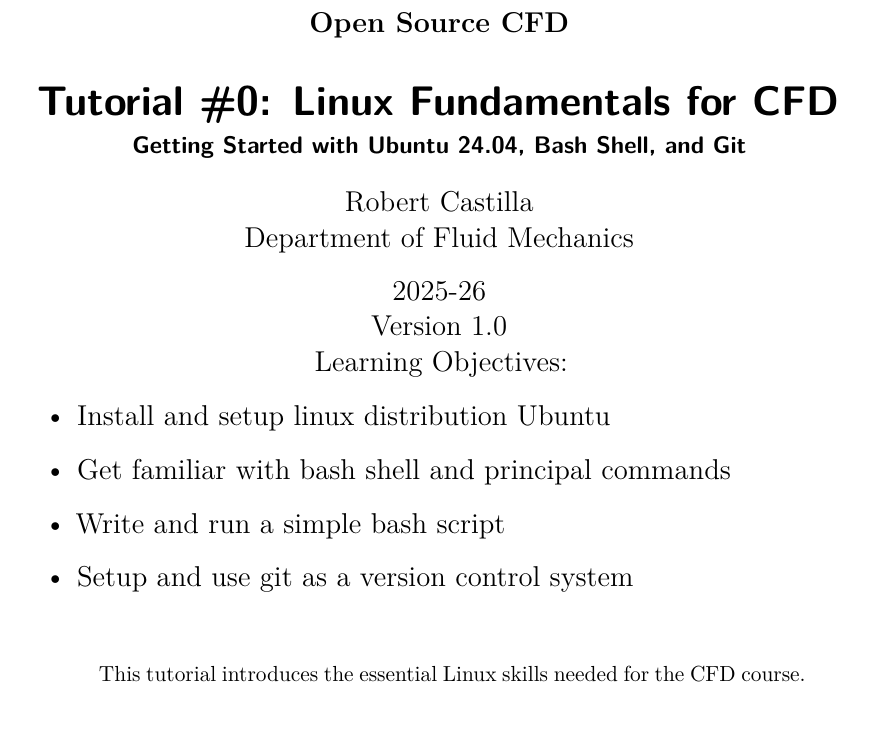
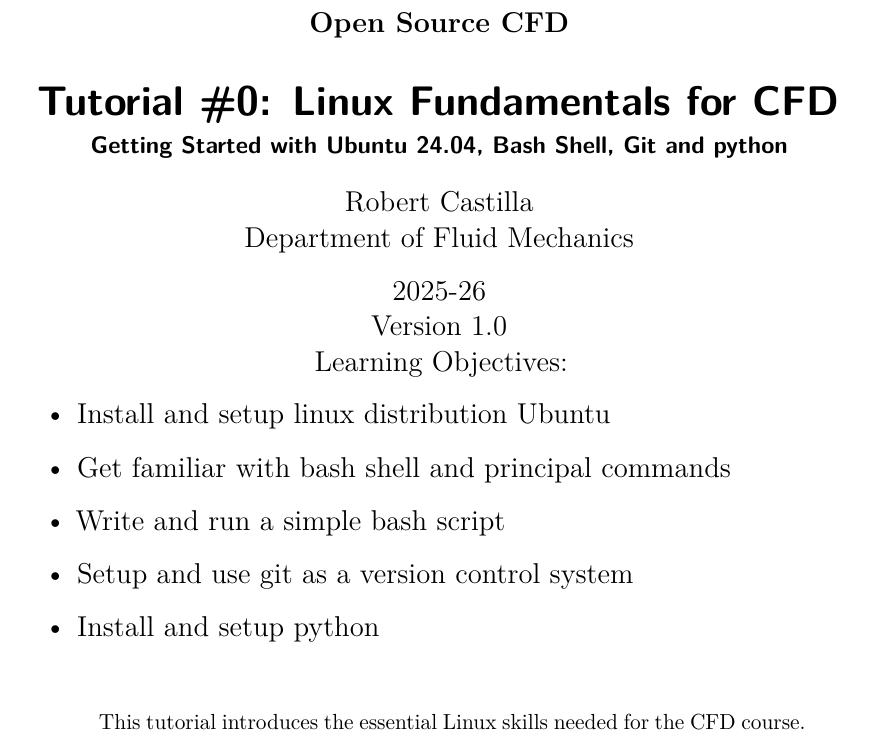
Before and after one commit to rclUPC/OSCFD_Tutorials, a LaTeX paper (Linux/Tutorial_0_Linux.tex): part of page 1 of 25, cut so that both start at the same text. Compiled offline with pdfLaTeX.

Commit message:
Included python in title and objectives

```diff
--- a/Linux/Tutorial_0_Linux.tex
+++ b/Linux/Tutorial_0_Linux.tex
@@ -18,7 +18,7 @@
 \begin{document}
 
 	\title{Tutorial \#0: Linux Fundamentals for CFD}
-	\subtitle{Getting Started with Ubuntu 24.04, Bash Shell, and Git}
+	\subtitle{Getting Started with Ubuntu 24.04, Bash Shell, Git and python}
 	\subject{Open Source CFD}
 	\author{Robert Castilla \\ Department of Fluid Mechanics}
 	\date{2025-26 \\ Version 1.0}
@@ -28,6 +28,7 @@
 			\item Get familiar with bash shell and principal commands
 			\item Write and run a simple bash script
 			\item Setup and use git as a version control system
+			\item Install and setup python
 	\end{itemize}}
 
 	\maketitle
```
Also changed, not shown: Linux/Tutorial_0_Linux.pdf, 3 other files.
